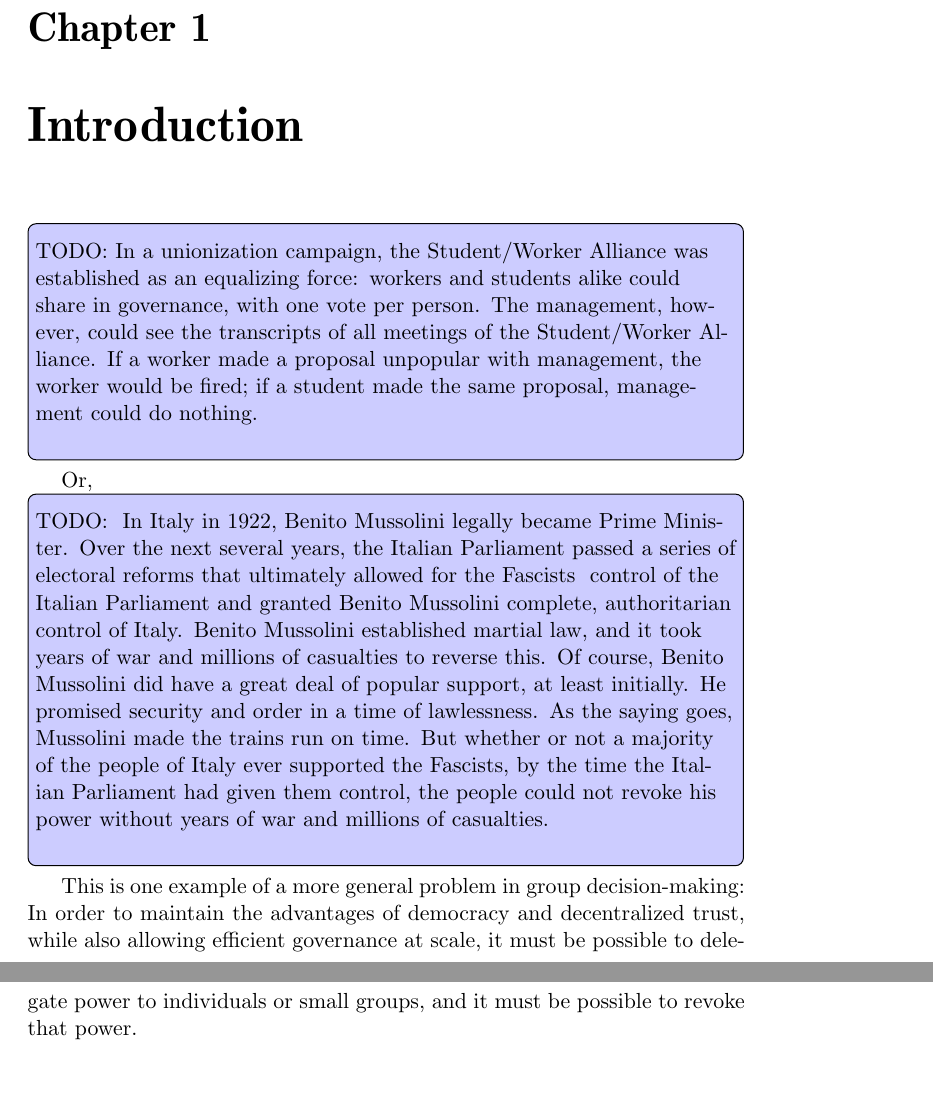
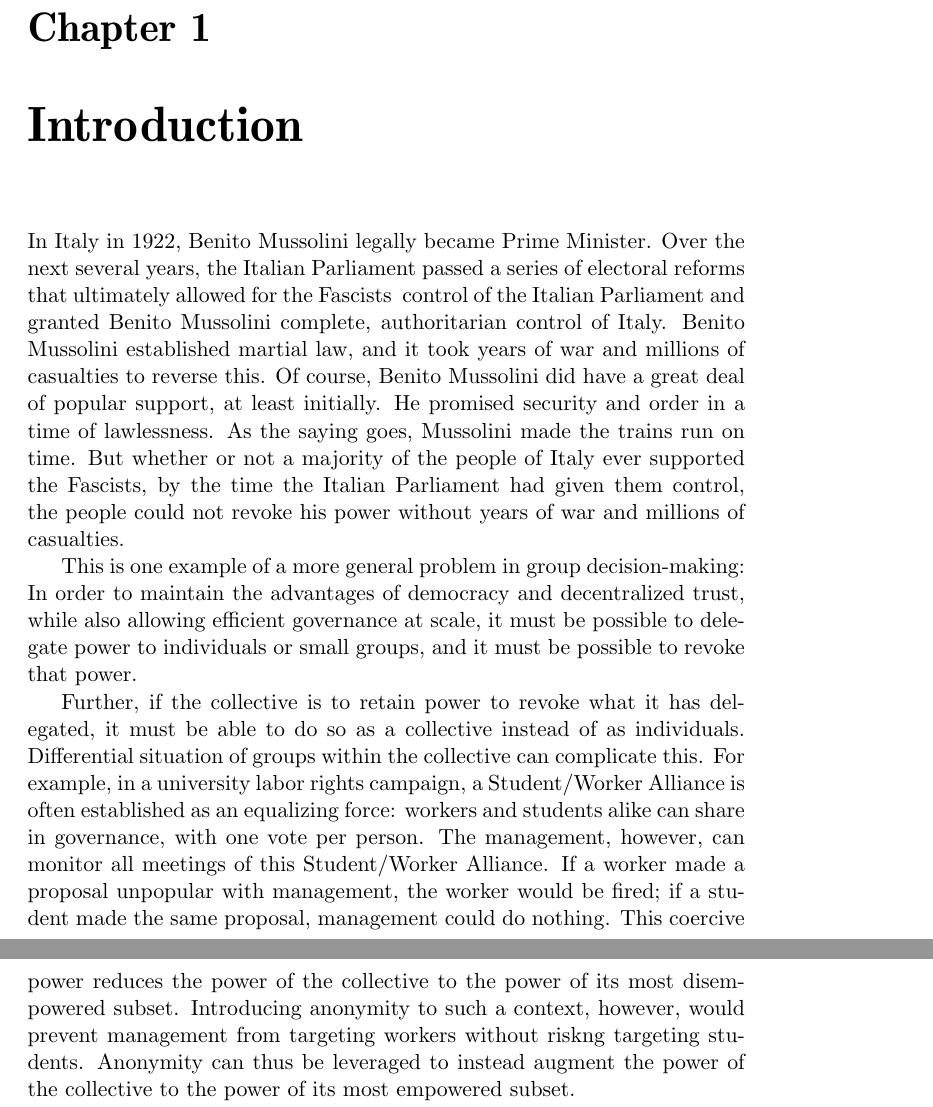
Before and after one commit to ecawthon/thesis, a LaTeX thesis (main.tex, which reads intro.tex, macros.tex): two parts of pages 7 and 8 of 41 before the commit and two parts of pages 9 and 10 of 41 after it, joined at a grey line, cut so that both start at the same text, the shorter picture padded with empty space. Compiled offline with pdfLaTeX; a missing font is replaced by an installed copy or a similar font.

Commit message:
clean up intro

```diff
--- a/intro.tex
+++ b/intro.tex
@@ -1,11 +1,3 @@
-\toadd{In \GrassContext, \Org~was established as an equalizing
-  force: \Marginalized s and \Dominant s alike could share in governance, with
-  one vote per person. The \BadGuys, however, could see the transcripts of all
-  meetings of \Org. If a \Marginalized~made a proposal unpopular with \BadGuys,
-  the \Marginalized~would be \Disappeared; if a \Dominant~made the same
-proposal, \BadGuys~could do nothing.}
-Or,
-\toadd{
   In \HistContext, \Tyrant~legally became \Office. Over the next several years,
 \Congress~passed a series of electoral reforms that ultimately allowed for
 \Axis~ control of \Congress~and granted \Tyrant~complete, authoritarian control
@@ -30,6 +21,20 @@ In order to maintain the advantages of democracy and decentralized
 trust, while also allowing efficient governance at scale, it must be possible to
 delegate power to individuals or small groups, and it must be possible to revoke
 that power.
+
+Further, if the collective is to retain power to revoke what it has delegated,
+it must be able to do so as a collective instead of as individuals. Differential
+situation of groups within the collective can complicate this. For example, in
+a \GrassContext, a \Org~is often established as an equalizing force:
+\Marginalized s and \Dominant s alike can share in governance, with one vote per
+person. The \BadGuys, however, can monitor all meetings of this \Org. If a
+\Marginalized~made a proposal unpopular with \BadGuys, the \Marginalized~would
+be \Disappeared; if a \Dominant~made the same proposal, \BadGuys~could do
+nothing. This coercive power reduces the power of the collective to the power of
+its most disempowered subset. Introducing anonymity to such a context, however,
+would prevent \BadGuys~from targeting \Marginalized s without riskng targeting
+\Dominant s. Anonymity can thus be leveraged to instead augment the power of the
+collective to the power of its most empowered subset.
 
 Various computational approaches exist to providing secure and trustworthy
 democratic elections, where each individual's vote is anonymous and where the
--- a/macros.tex
+++ b/macros.tex
@@ -22,8 +22,8 @@
 \newcommand{\Domain}{Italy}
 \newcommand{\Platform}{security and order in a time of lawlessness}
 
-\newcommand{\GrassContext}{a unionization campaign}
-\newcommand{\Org}{the Student/Worker Alliance}
+\newcommand{\GrassContext}{university labor rights campaign}
+\newcommand{\Org}{Student/Worker Alliance}
 \newcommand{\Marginalized}{worker}
 \newcommand{\Dominant}{student}
 \newcommand{\BadGuys}{management}
--- a/main.tex
+++ b/main.tex
@@ -7,8 +7,8 @@
 
 % \documentclass[draftcopy,short,nolof,nolot]{srpaper}
 \documentclass[finalcopy,nolof,nolot]{srpaper}
-\usepackage[colorinlistoftodos, color=blue!20]{todonotes}
-% \usepackage[disable]{todonotes}
+% \usepackage[colorinlistoftodos, color=blue!20]{todonotes}
+\usepackage[disable]{todonotes}
 \usepackage[pdftex,pdfusetitle]{hyperref}
 \usepackage{setspace}
 \usepackage{multirow}
@@ -28,21 +28,22 @@
 
 \title{Decentralized Group Management in Dissent}
 \author{Eleanor Cawthon}
-\date{\today, 2015}
+\date{Spring, 2015}
 \advisor{Professors Bryan Ford and Tzu-Yi Chen, advisors}
 \abstract{
 Among both humans and computers, decentralized approaches to group
 decision-making exhibit trade-offs between decentralization and scalability.
 
 We provide two contributions: First, we outline a general specification for
-election protocols providing instigator anonymity. Next, we sketch how this can
+petition protocols providing instigator anonymity. Next, we sketch how this can
 be applied to provide bootstrapping and group management for the Dissent
 anonymity protocol.
 
 % \todogrunt{finish rewriting}
 
 % TODO: Make this the intro for the protocol section.
-We go on to present a protocol for egalitarian
+We first present an overview of existing work on collective decisionmaking under
+various trust addumptions. We go on to present a protocol for egalitarian
 groups to determine their leadership in a fashion that is anonymous, verifiable,
 and fully decentralized.  By combining the Dissent protocol for anonymous
 communication with decentralized trust\cite{p2pd}, with a simple voting protocol
@@ -54,7 +55,13 @@ Dissent \cite{din}, so that the scalable protocol is used most of the time, but
 where the peer-to-peer consensus can always rescind the power it has delegated.
 
 }
-\acknowledgment{}
+\acknowledgment{Thank you to Alessandro Chiesa for help with improving the
+formalism, an endeavor that will be completed in future work. Additional thanks
+to Shelly DeVries for reading an early draft. Finally, thank you to the numerous
+low-wage workers involved in manufacturing the equipment I used, maintaining the
+spaces where I worked, and preparing the food I ate. In particular, thank you to
+the Pomona College dining hall workers, whose unionization campaign provided the
+inspiration for the motivating example in the introduction.}
 
 % hyperref setup, from template
 \hypersetup{
```
Also changed, not shown: intro.tex (13 more changed lines), main.tex (2 more changed lines).
